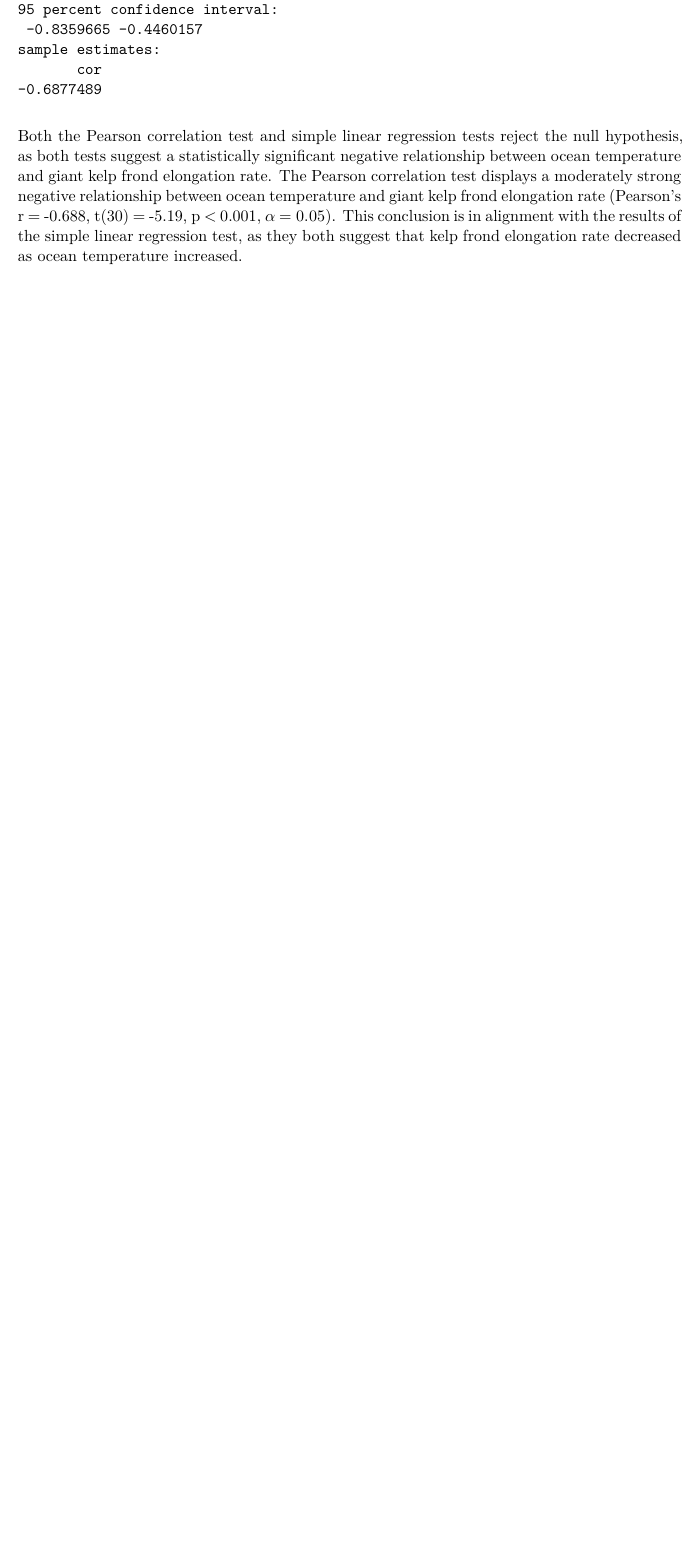
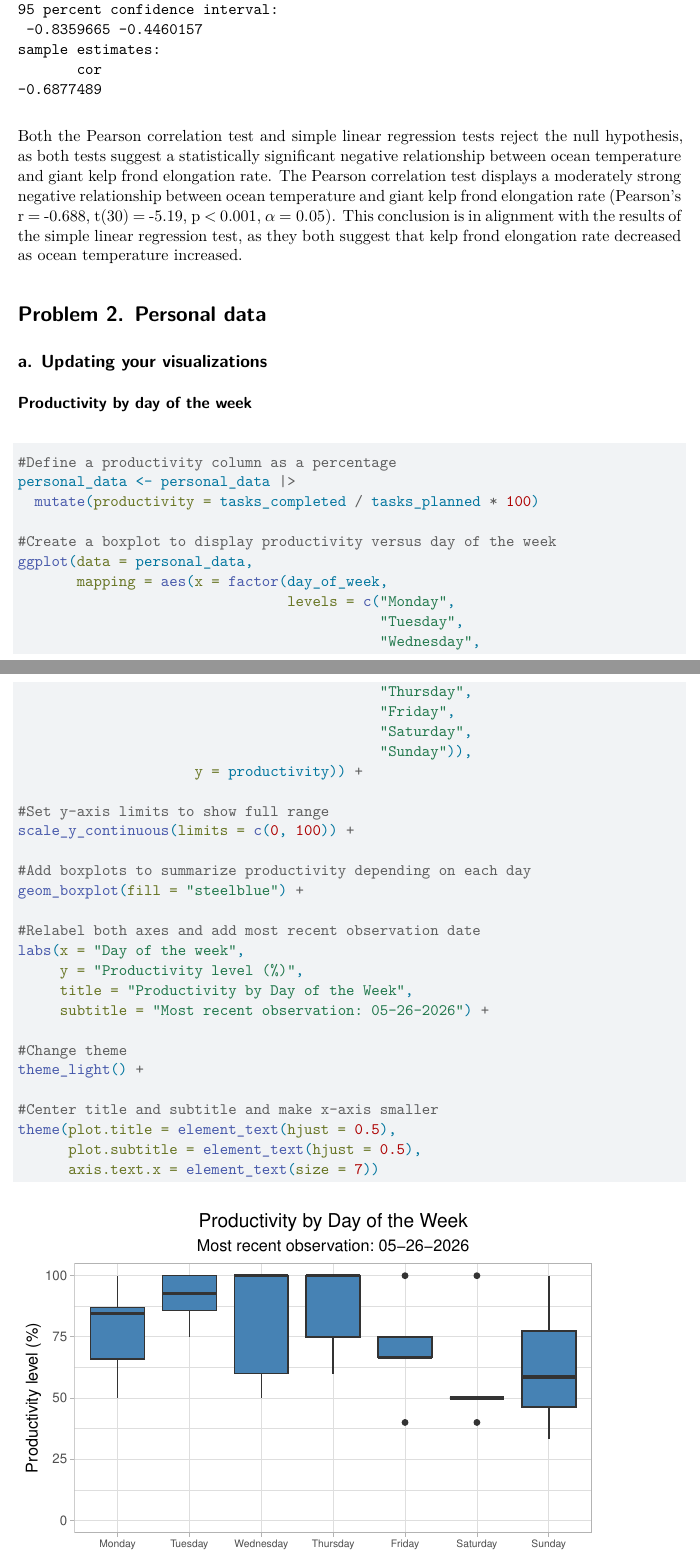
Before and after one commit to owenwright-oss/ENVS-193DS_homework-03, a Quarto document (code/HW3.qmd): part of page 5 of 5 before the commit and two parts of pages 5 and 6 of 7 after it, the two joined at a grey line, cut so that both start at the same text, the shorter picture padded with empty space. Rendered offline with R 4.5, knitr and Pandoc in place of Quarto, then LaTeX, with nearby package versions.

Commit message:
answer 2a

````diff
--- a/code/HW3.qmd
+++ b/code/HW3.qmd
@@ -99,3 +104,46 @@ cor.test(x = kelp$temp_c,
 ```
 
 Both the Pearson correlation test and simple linear regression tests reject the null hypothesis, as both tests suggest a statistically significant negative relationship between ocean temperature and giant kelp frond elongation rate. The Pearson correlation test displays a moderately strong negative relationship between ocean temperature and giant kelp frond elongation rate (Pearson’s r = -0.688, t(30) = -5.19, p \< 0.001, $\alpha = 0.05$). This conclusion is in alignment with the results of the simple linear regression test, as they both suggest that kelp frond elongation rate decreased as ocean temperature increased.
+
+# **Problem 2. Personal data**
+
+## **a. Updating your visualizations**
+
+### Productivity by day of the week
+
+```{r}
+#Define a productivity column as a percentage
+personal_data <- personal_data |>
+  mutate(productivity = tasks_completed / tasks_planned * 100)
+
+#Create a boxplot to display productivity versus day of the week
+ggplot(data = personal_data,
+       mapping = aes(x = factor(day_of_week,
+                                levels = c("Monday",
+                                           "Tuesday",
+                                           "Wednesday",
+                                           "Thursday",
+                                           "Friday",
+                                           "Saturday",
+                                           "Sunday")),
+                     y = productivity)) +
+
+#Set y-axis limits to show full range
+scale_y_continuous(limits = c(0, 100)) +
+
+#Add boxplots to summarize productivity depending on each day
+geom_boxplot(fill = "steelblue") +
+
+#Relabel both axes and add most recent observation date
+labs(x = "Day of the week",
+     y = "Productivity level (%)",
+     title = "Productivity by Day of the Week",
+     subtitle = "Most recent observation: 05-26-2026") +
+
+#Change theme
+theme_light() +
+
+#Center title and subtitle and make x-axis smaller
+theme(plot.title = element_text(hjust = 0.5),
+      plot.subtitle = element_text(hjust = 0.5),
+      axis.text.x = element_text(size = 7))
````
Also changed, not shown: code/HW3.qmd (42 more changed lines).
